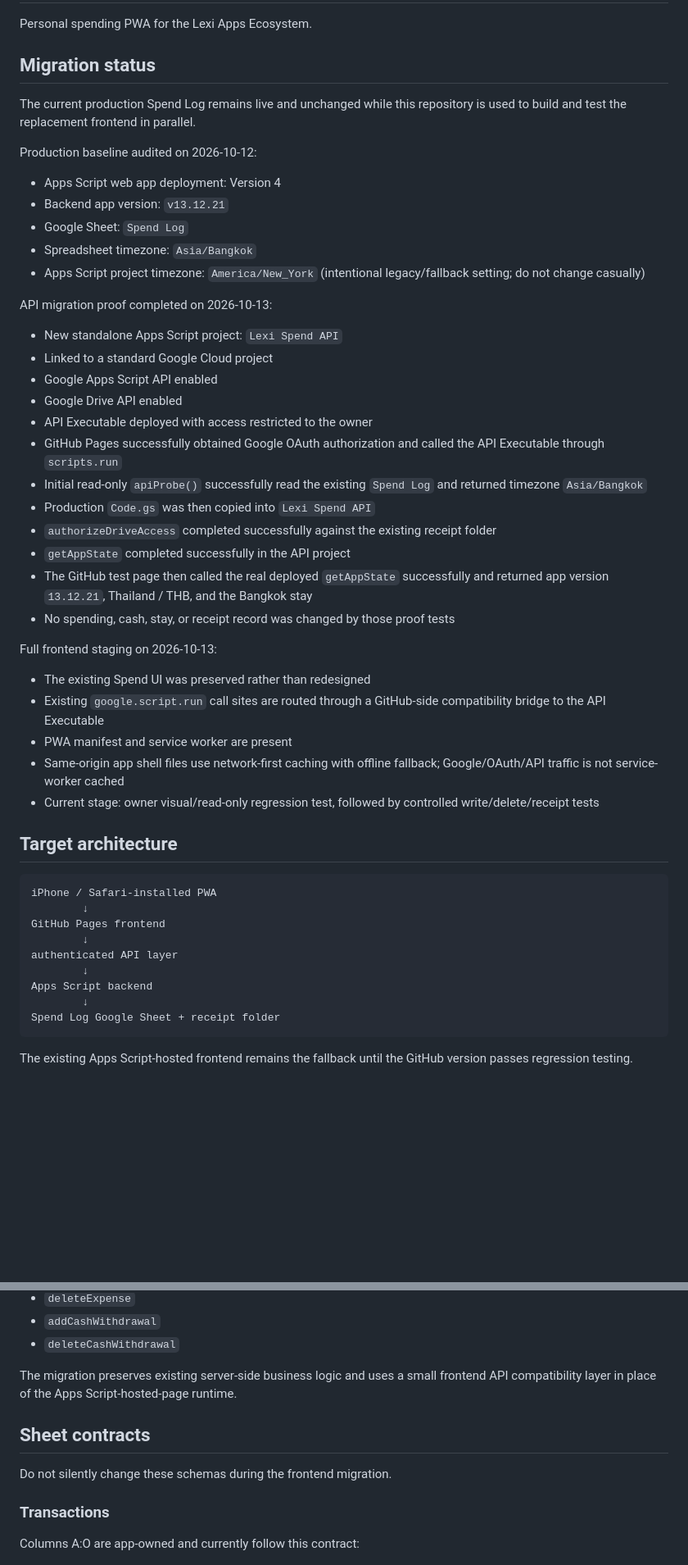
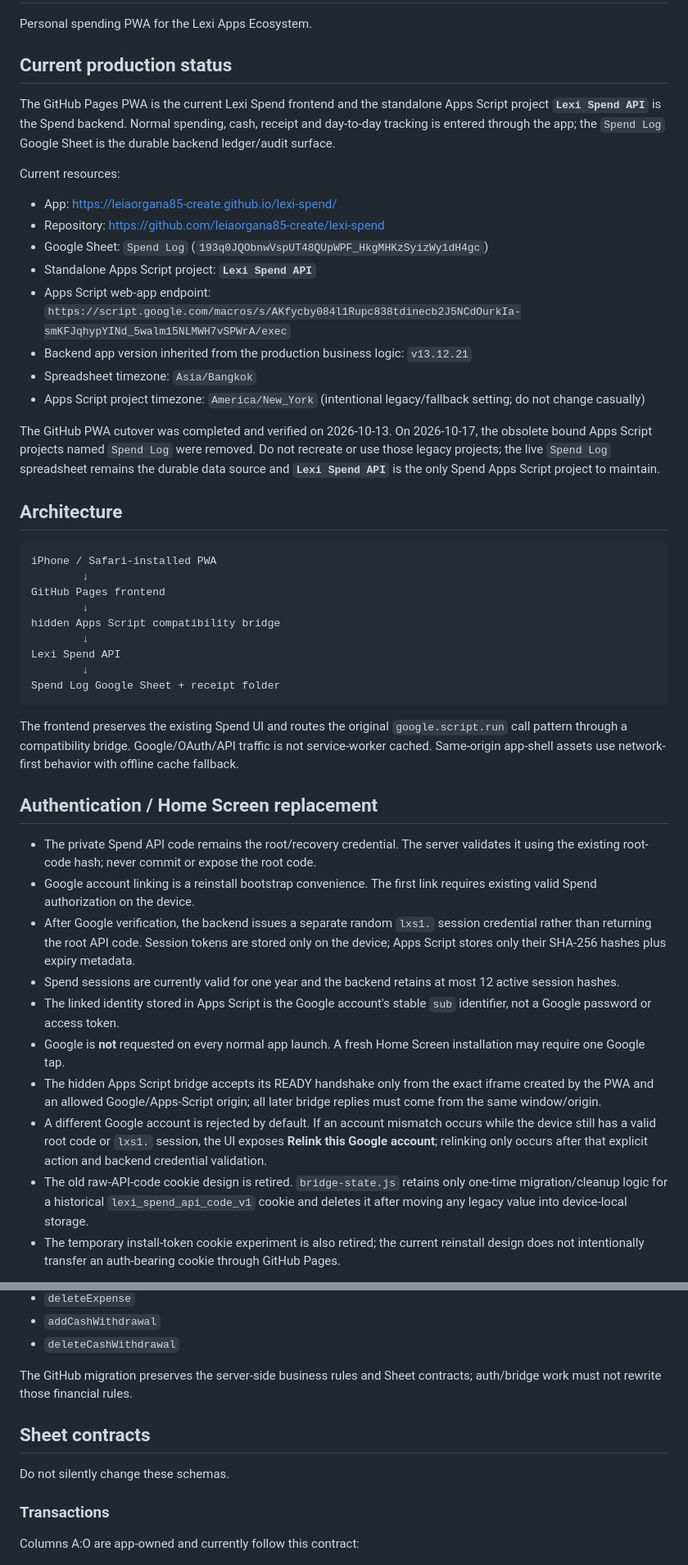
Before and after one commit to leiaorgana85-create/lexi-spend, a Markdown page: README.md, 2 parts joined by grey strips. Shown at 82% size. GitHub-like rendering; blank space fills up the shorter version.

Commit message:
Bring Spend architecture and auth documentation current

````diff
--- a/README.md
+++ b/README.md
@@ -2,50 +2,48 @@
 
 Personal spending PWA for the Lexi Apps Ecosystem.
 
-## Migration status
+## Current production status
 
-The current production Spend Log remains live and unchanged while this repository is used to build and test the replacement frontend in parallel.
+The GitHub Pages PWA is the current Lexi Spend frontend and the standalone Apps Script project **`Lexi Spend API`** is the Spend backend. Normal spending, cash, receipt and day-to-day tracking is entered through the app; the `Spend Log` Google Sheet is the durable backend ledger/audit surface.
 
-Production baseline audited on 2026-10-12:
-- Apps Script web app deployment: Version 4
-- Backend app version: `v13.12.21`
-- Google Sheet: `Spend Log`
+Current resources:
+- App: https://leiaorgana85-create.github.io/lexi-spend/
+- Repository: https://github.com/leiaorgana85-create/lexi-spend
+- Google Sheet: `Spend Log` (`193q0JQObnwVspUT48QUpWPF_HkgMHKzSyizWy1dH4gc`)
+- Standalone Apps Script project: **`Lexi Spend API`**
+- Apps Script web-app endpoint: `https://script.google.com/macros/s/AKfycby084l1Rupc838tdinecb2J5NCdOurkIa-smKFJqhypYINd_5walm15NLMWH7vSPWrA/exec`
+- Backend app version inherited from the production business logic: `v13.12.21`
 - Spreadsheet timezone: `Asia/Bangkok`
 - Apps Script project timezone: `America/New_York` (intentional legacy/fallback setting; do not change casually)
 
-API migration proof completed on 2026-10-13:
-- New standalone Apps Script project: `Lexi Spend API`
-- Linked to a standard Google Cloud project
-- Google Apps Script API enabled
-- Google Drive API enabled
-- API Executable deployed with access restricted to the owner
-- GitHub Pages successfully obtained Google OAuth authorization and called the API Executable through `scripts.run`
-- Initial read-only `apiProbe()` successfully read the existing `Spend Log` and returned timezone `Asia/Bangkok`
-- Production `Code.gs` was then copied into `Lexi Spend API`
-- `authorizeDriveAccess` completed successfully against the existing receipt folder
-- `getAppState` completed successfully in the API project
-- The GitHub test page then called the real deployed `getAppState` successfully and returned app version `13.12.21`, Thailand / THB, and the Bangkok stay
-- No spending, cash, stay, or receipt record was changed by those proof tests
+The GitHub PWA cutover was completed and verified on 2026-10-13. On 2026-10-17, the obsolete bound Apps Script projects named `Spend Log` were removed. Do not recreate or use those legacy projects; the live `Spend Log` spreadsheet remains the durable data source and **`Lexi Spend API`** is the only Spend Apps Script project to maintain.
 
-Full frontend staging on 2026-10-13:
-- The existing Spend UI was preserved rather than redesigned
-- Existing `google.script.run` call sites are routed through a GitHub-side compatibility bridge to the API Executable
-- PWA manifest and service worker are present
-- Same-origin app shell files use network-first caching with offline fallback; Google/OAuth/API traffic is not service-worker cached
-- Current stage: owner visual/read-only regression test, followed by controlled write/delete/receipt tests
-
-## Target architecture
+## Architecture
 
 ```text
 iPhone / Safari-installed PWA
         ↓
 GitHub Pages frontend
         ↓
-authenticated API layer
+hidden Apps Script compatibility bridge
         ↓
-Apps Script backend
+Lexi Spend API
         ↓
 Spend Log Google Sheet + receipt folder
 ```
 
-The existing Apps Script-hosted frontend remains the fallback until the GitHub version passes regression testing.
+The frontend preserves the existing Spend UI and routes the original `google.script.run` call pattern through a compatibility bridge. Google/OAuth/API traffic is not service-worker cached. Same-origin app-shell assets use network-first behavior with offline cache fallback.
+
+## Authentication / Home Screen replacement
+
+- The private Spend API code remains the root/recovery credential. The server validates it using the existing root-code hash; never commit or expose the root code.
+- Google account linking is a reinstall bootstrap convenience. The first link requires existing valid Spend authorization on the device.
+- After Google verification, the backend issues a separate random `lxs1.` session credential rather than returning the root API code. Session tokens are stored only on the device; Apps Script stores only their SHA-256 hashes plus expiry metadata.
+- Spend sessions are currently valid for one year and the backend retains at most 12 active session hashes.
+- The linked identity stored in Apps Script is the Google account's stable `sub` identifier, not a Google password or access token.
+- Google is **not** requested on every normal app launch. A fresh Home Screen installation may require one Google tap.
+- The hidden Apps Script bridge accepts its READY handshake only from the exact iframe created by the PWA and an allowed Google/Apps-Script origin; all later bridge replies must come from the same window/origin.
+- A different Google account is rejected by default. If an account mismatch occurs while the device still has a valid root code or `lxs1.` session, the UI exposes **Relink this Google account**; relinking only occurs after that explicit action and backend credential validation.
+- The old raw-API-code cookie design is retired. `bridge-state.js` retains only one-time migration/cleanup logic for a historical `lexi_spend_api_code_v1` cookie and deletes it after moving any legacy value into device-local storage.
+- The temporary install-token cookie experiment is also retired; the current reinstall design does not intentionally transfer an auth-bearing cookie through GitHub Pages.
+
@@ -65,11 +72,11 @@ The current frontend uses these backend functions:
 - `addCashWithdrawal`
 - `deleteCashWithdrawal`
 
-The migration preserves existing server-side business logic and uses a small frontend API compatibility layer in place of the Apps Script-hosted-page runtime.
+The GitHub migration preserves the server-side business rules and Sheet contracts; auth/bridge work must not rewrite those financial rules.
 
 ## Sheet contracts
 
-Do not silently change these schemas during the frontend migration.
+Do not silently change these schemas.
 
 ### Transactions
 
````
Also changed, not shown: other parts of README.md (+31 -26 lines).
